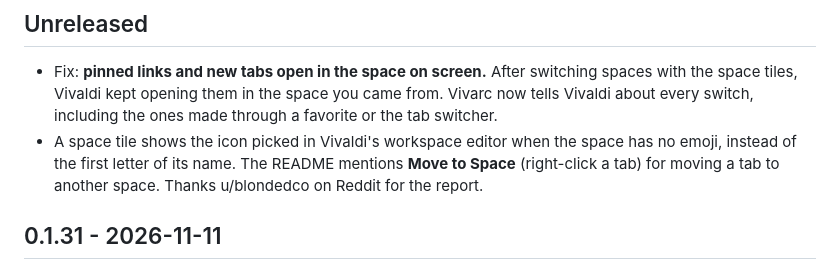
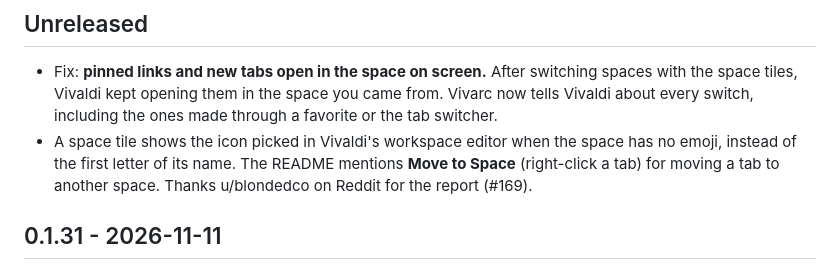
Before and after one commit to KASOGIT/vivarc, a Markdown page: CHANGELOG.md, the part around the change. Rendered like a GitHub page.

Commit message:
docs(changelog): reference #169

```diff
--- a/CHANGELOG.md
+++ b/CHANGELOG.md
@@ -2,7 +2,7 @@
 
 ## Unreleased
 - Fix: **pinned links and new tabs open in the space on screen.** After switching spaces with the space tiles, Vivaldi kept opening them in the space you came from. Vivarc now tells Vivaldi about every switch, including the ones made through a favorite or the tab switcher.
-- A space tile shows the icon picked in Vivaldi's workspace editor when the space has no emoji, instead of the first letter of its name. The README mentions **Move to Space** (right-click a tab) for moving a tab to another space. Thanks u/blondedco on Reddit for the report.
+- A space tile shows the icon picked in Vivaldi's workspace editor when the space has no emoji, instead of the first letter of its name. The README mentions **Move to Space** (right-click a tab) for moving a tab to another space. Thanks u/blondedco on Reddit for the report (#169).
 
 ## 0.1.31 - 2026-11-11
 - Fix: with the **URL bar** setting on, the address bar no longer spills past a narrow sidebar when you click into it, and the buttons on its right (feed, translate, install, bookmark) are hidden to leave the room to the address, which now runs to the end of the field instead of fading out before it. A site asking for the camera or microphone still shows its button there (#155, #156).
```
